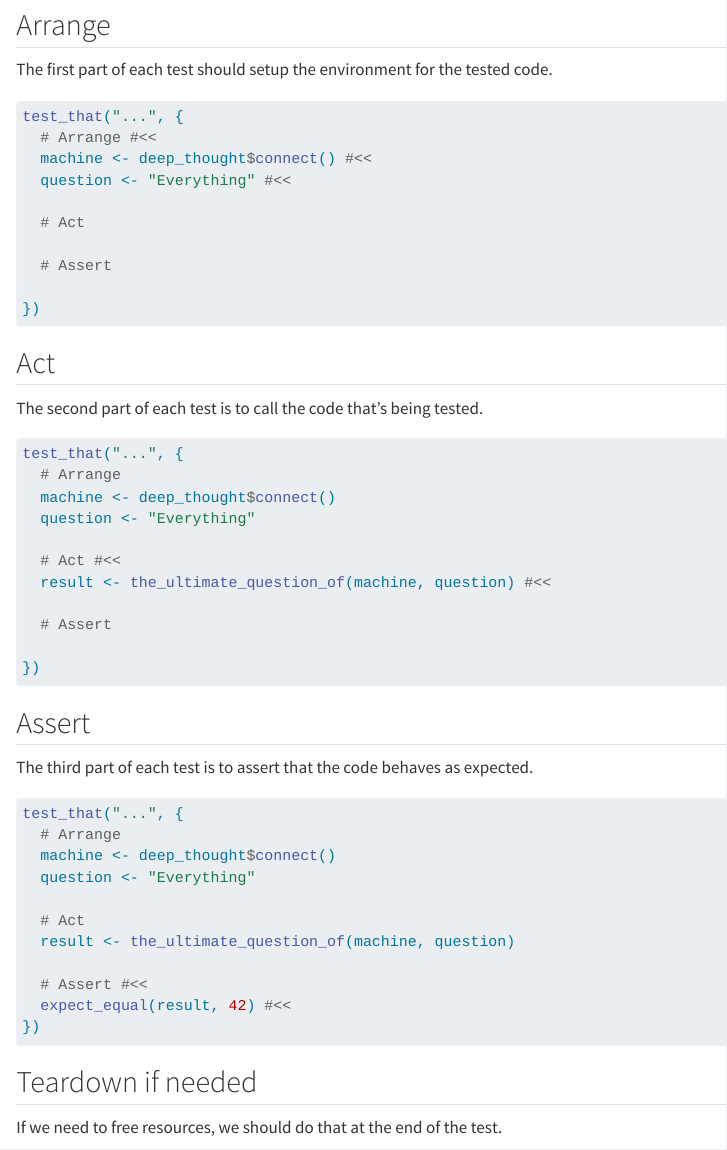
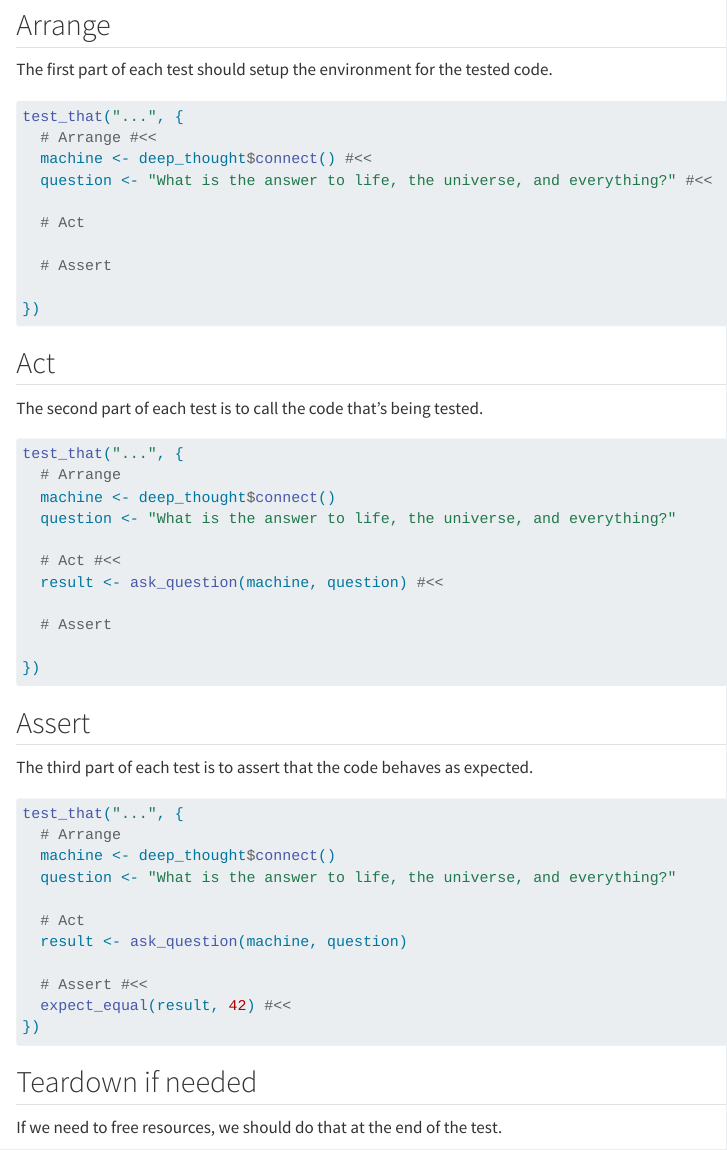
Before and after one commit to jakubsob/automated-testing-in-r, a Quarto document (anatomy-of-a-test.qmd): the page in a window 1100 px wide, from 310 px down. Rendered offline with R 4.5, knitr and Pandoc in place of Quarto, with nearby package versions.

Commit message:
♻️ refactor code example

```diff
--- a/anatomy-of-a-test.qmd
+++ b/anatomy-of-a-test.qmd
@@ -23,7 +23,7 @@ The first part of each test should setup the environment for the tested code.
 test_that("...", {
   # Arrange #<<
   machine <- deep_thought$connect() #<<
-  question <- "Everything" #<<
+  question <- "What is the answer to life, the universe, and everything?" #<<
 
   # Act
 
@@ -40,10 +40,10 @@ The second part of each test is to call the code that's being tested.
 test_that("...", {
   # Arrange
   machine <- deep_thought$connect()
-  question <- "Everything"
+  question <- "What is the answer to life, the universe, and everything?"
 
   # Act #<<
-  result <- the_ultimate_question_of(machine, question) #<<
+  result <- ask_question(machine, question) #<<
 
   # Assert
 
@@ -58,10 +58,10 @@ The third part of each test is to assert that the code behaves as expected.
 test_that("...", {
   # Arrange
   machine <- deep_thought$connect()
-  question <- "Everything"
+  question <- "What is the answer to life, the universe, and everything?"
 
   # Act
-  result <- the_ultimate_question_of(machine, question)
+  result <- ask_question(machine, question)
 
   # Assert #<<
   expect_equal(result, 42) #<<
```
Also changed, not shown: anatomy-of-a-test.qmd (4 more changed lines).
